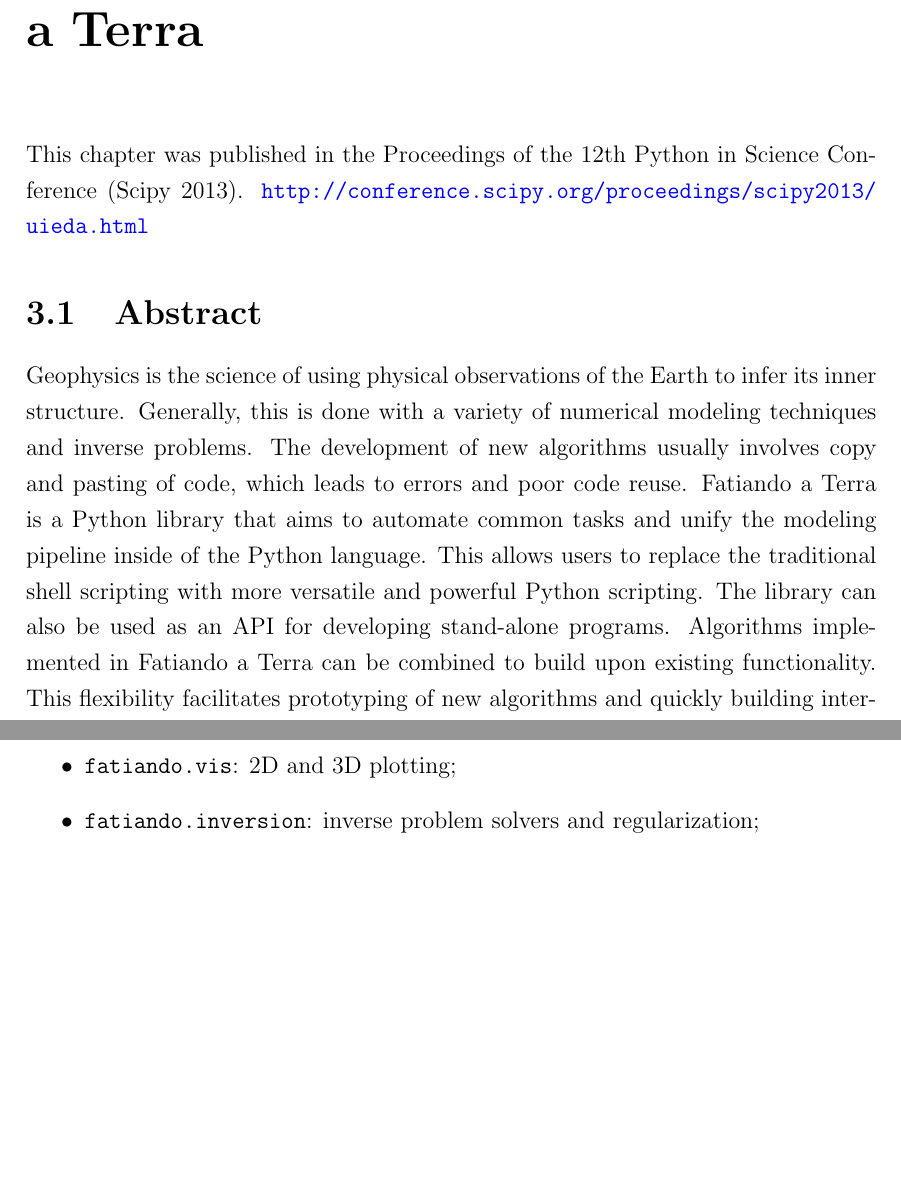
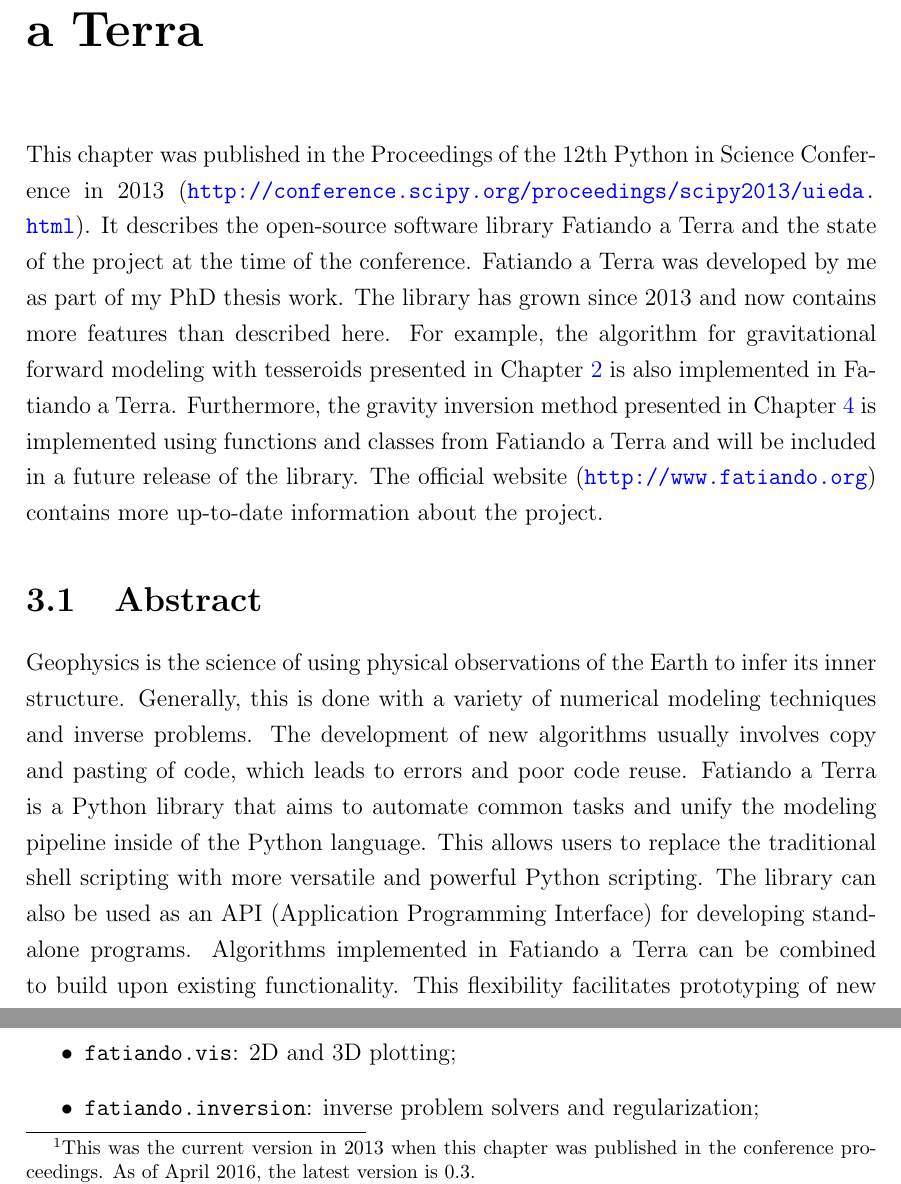
Before and after one commit to leouieda/phd-thesis, a LaTeX thesis (thesis.tex, which reads paper-fatiando.tex): two parts of pages 39 and 41 of 97, joined at a grey line, cut so that both start at the same text, the shorter picture padded with empty space. Compiled offline with pdfLaTeX.

Commit message:
Add paragraph and notes about the current version
Also highlight that it was developed by me.
Suggestions by Val

```diff
--- a/paper-fatiando.tex
+++ b/paper-fatiando.tex
@@ -1,9 +1,25 @@
 \chapter{Modeling the Earth with Fatiando a Terra}
 \label{chap:fatiando}
 
+
 This chapter was published in the Proceedings of the 12th Python in Science
-Conference (Scipy 2013).
-\url{http://conference.scipy.org/proceedings/scipy2013/uieda.html}
+Conference in 2013
+(\url{http://conference.scipy.org/proceedings/scipy2013/uieda.html}).
+It describes the open-source software library Fatiando a Terra and the state of
+the project at the time of the conference.
+Fatiando a Terra was developed by me as part of my PhD thesis work.
+The library has grown since 2013 and now contains more features than described
+here.
+For example, the algorithm for gravitational forward modeling with tesseroids
+presented in Chapter~\ref{chap:tesseroids} is also implemented in Fatiando a
+Terra.
+Furthermore, the gravity inversion method presented in Chapter~\ref{chap:moho}
+is implemented using functions and classes from Fatiando a Terra and will be
+included in a future release of the library.
+The official website (\url{http://www.fatiando.org}) contains more up-to-date
+information about the project.
+
+
 
 \section{Abstract}
 
@@ -14,10 +30,7 @@
 reuse. Fatiando a Terra is a Python library that aims to automate common tasks
 and unify the modeling pipeline inside of the Python language. This allows
 users to replace the traditional shell scripting with more versatile and
-powerful Python scripting. The library can also be used as an API for
-developing stand-alone programs.  Algorithms implemented in Fatiando a Terra
-can be combined to build upon existing functionality. This flexibility
-facilitates prototyping of new algorithms and quickly building interactive
-teaching exercises. In the future, we plan to continuously implement sample
-problems to help teach geophysics as well as classic and state-of-the-art
-algorithms.
+powerful Python scripting. The library can also be used as an API (Application
+Programming Interface) for developing stand-alone programs.  Algorithms
+implemented in Fatiando a Terra can be combined to build upon existing
+functionality. This flexibility facilitates prototyping of new algorithms and
@@ -78,3 +93,7 @@
+    This was the current version in 2013 when this chapter was published in the
+    conference proceedings. As of April 2016, the latest version is 0.3.}
+of Fatiando a Terra is focused on gravity and magnetic methods because this is
+the main focus of the developers.  However, simple ``toy'' problems for
 seismology and geothermics are available and can be useful for teaching
 geophysics.
 
```
Also changed, not shown: paper-fatiando.tex (10 more changed lines).
